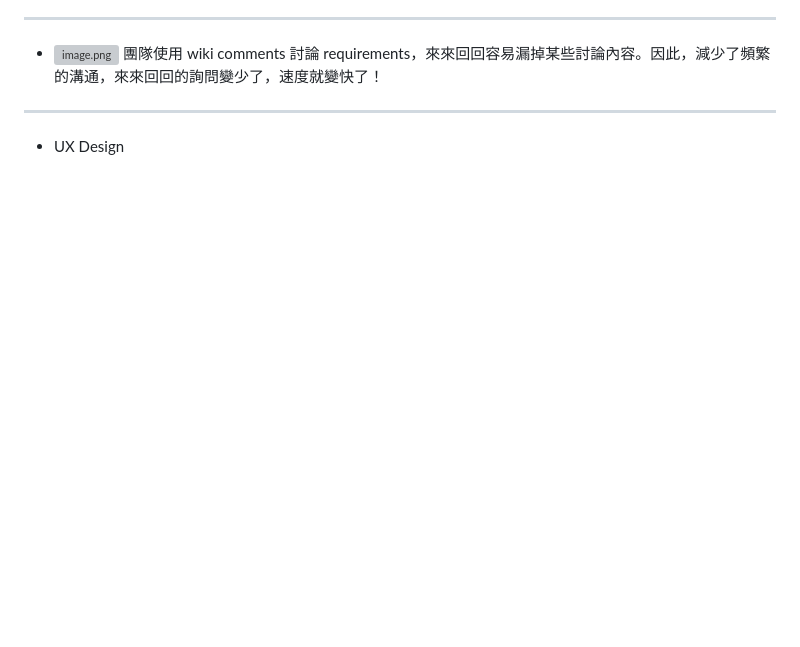
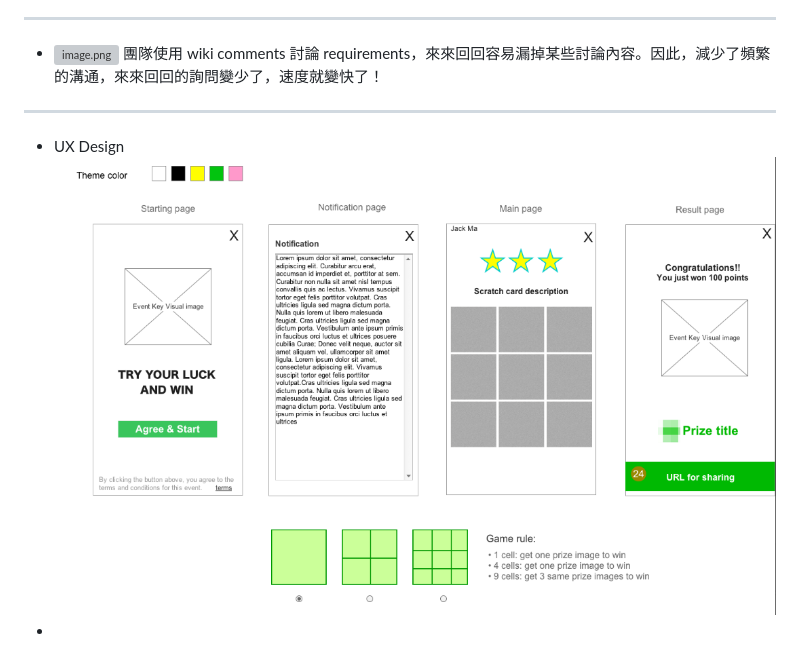
Before and after one commit to pofengliu/devops-notes, a Markdown page: pages/實例化需求 (Specification by Example)%2F5.Reference Cases.md, the part around the change. Drawn GitHub-style; pictures changed too: assets/Scratchcard_ux_1657281335704_0.png (added); blank space fills up the shorter version; grey boxes are pictures that could not be loaded.

Commit message:
Auto saved by Logseq

```diff
--- a/pages/實例化需求 (Specification by Example)%2F5.Reference Cases.md
+++ b/pages/實例化需求 (Specification by Example)%2F5.Reference Cases.md
@@ -28,3 +28,5 @@ title:: 實例化需求 (Specification by Example)/5.Reference Cases
   團隊使用 wiki comments 討論 requirements，來來回回容易漏掉某些討論內容。因此，減少了頻繁的溝通，來來回回的詢問變少了，速度就變快了！
 - ---
 - UX Design
+  ![Scratchcard_ux.png](../assets/Scratchcard_ux_1657281335704_0.png)
+-
```
